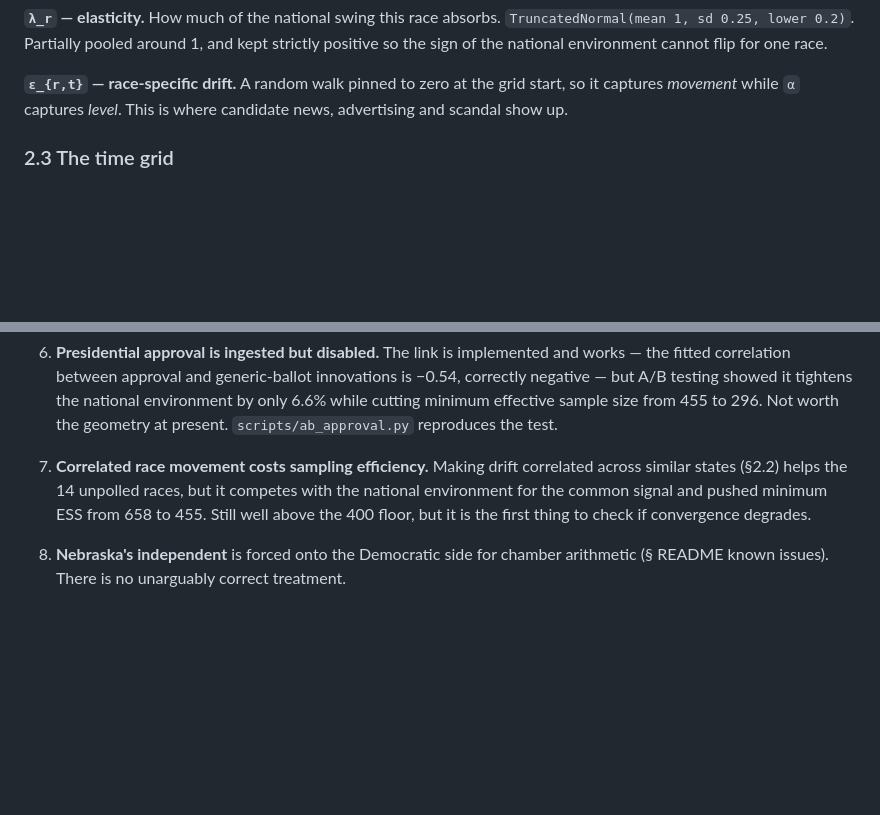
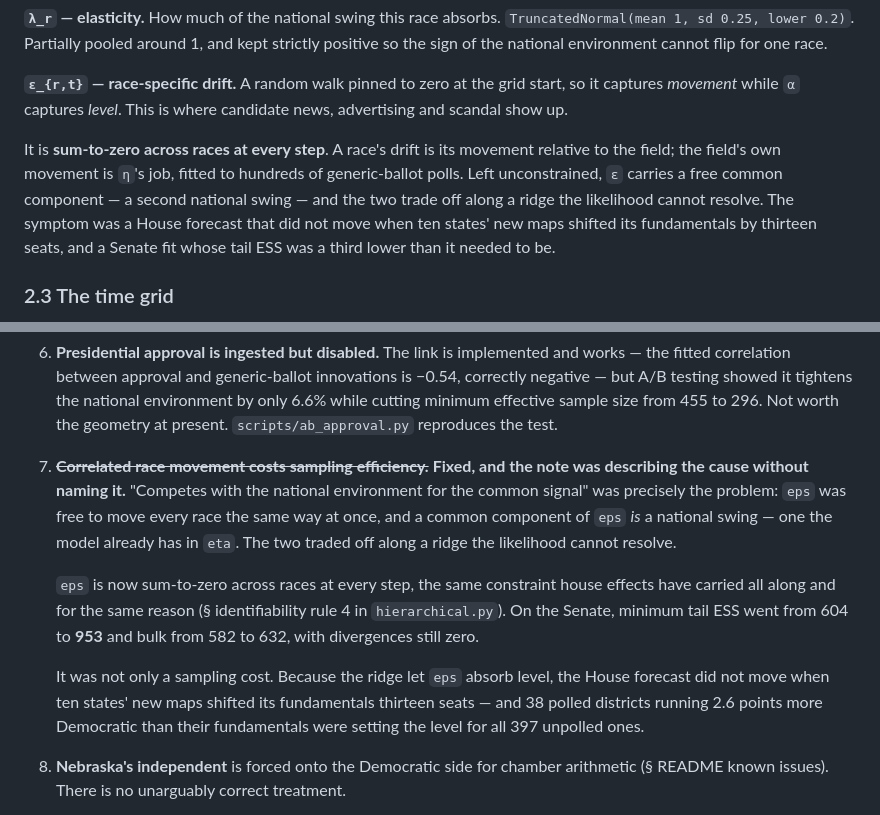
Before and after one commit to whyalwaysrose/midterms-forecast, a Markdown page: docs/METHODOLOGY.md, 2 parts joined by grey strips. Drawn GitHub-style; blank space fills up the shorter version.

Commit message:
Document the drift constraint where the model is specified
Section 2.2 now says eps is sum-to-zero and why, rather than leaving it to be
inferred from the code. Weakness 8 struck through: it had described this
problem accurately -- "competes with the national environment for the common
signal" -- without identifying that the competition was a resolvable
identifiability defect rather than an inherent cost of correlated movement.

Co-Authored-By: Claude Opus 5 (1M context) <noreply@anthropic.com>

```diff
--- a/docs/METHODOLOGY.md
+++ b/docs/METHODOLOGY.md
@@ -61,6 +61,13 @@ strictly positive so the sign of the national environment cannot flip for one ra
 **`ε_{r,t}` — race-specific drift.** A random walk pinned to zero at the grid start, so it
 captures *movement* while `α` captures *level*. This is where candidate news, advertising
 and scandal show up.
+
+It is **sum-to-zero across races at every step**. A race's drift is its movement relative
+to the field; the field's own movement is `η`'s job, fitted to hundreds of generic-ballot
+polls. Left unconstrained, `ε` carries a free common component — a second national swing —
+and the two trade off along a ridge the likelihood cannot resolve. The symptom was a House
+forecast that did not move when ten states' new maps shifted its fundamentals by thirteen
+seats, and a Senate fit whose tail ESS was a third lower than it needed to be.
 
 ### 2.3 The time grid
 
@@ -557,10 +564,21 @@ worse at every level. The residual gap is width, not shape.
    −0.54, correctly negative — but A/B testing showed it tightens the national
    environment by only 6.6% while cutting minimum effective sample size from 455 to 296.
    Not worth the geometry at present. `scripts/ab_approval.py` reproduces the test.
-8. **Correlated race movement costs sampling efficiency.** Making drift correlated across
-   similar states (§2.2) helps the 14 unpolled races, but it competes with the national
-   environment for the common signal and pushed minimum ESS from 658 to 455. Still well
-   above the 400 floor, but it is the first thing to check if convergence degrades.
+8. ~~**Correlated race movement costs sampling efficiency.**~~ **Fixed, and the note was
+   describing the cause without naming it.** "Competes with the national environment for
+   the common signal" was precisely the problem: `eps` was free to move every race the
+   same way at once, and a common component of `eps` *is* a national swing — one the model
+   already has in `eta`. The two traded off along a ridge the likelihood cannot resolve.
+
+   `eps` is now sum-to-zero across races at every step, the same constraint house effects
+   have carried all along and for the same reason (§ identifiability rule 4 in
+   `hierarchical.py`). On the Senate, minimum tail ESS went from 604 to **953** and bulk
+   from 582 to 632, with divergences still zero.
+
+   It was not only a sampling cost. Because the ridge let `eps` absorb level, the House
+   forecast did not move when ten states' new maps shifted its fundamentals thirteen seats
+   — and 38 polled districts running 2.6 points more Democratic than their fundamentals
+   were setting the level for all 397 unpolled ones.
 6. **Nebraska's independent** is forced onto the Democratic side for chamber arithmetic
    (§ README known issues). There is no unarguably correct treatment.
 9. ~~**The House interval is calibrated only by inheritance.**~~ **Fixed, and it went the
```
